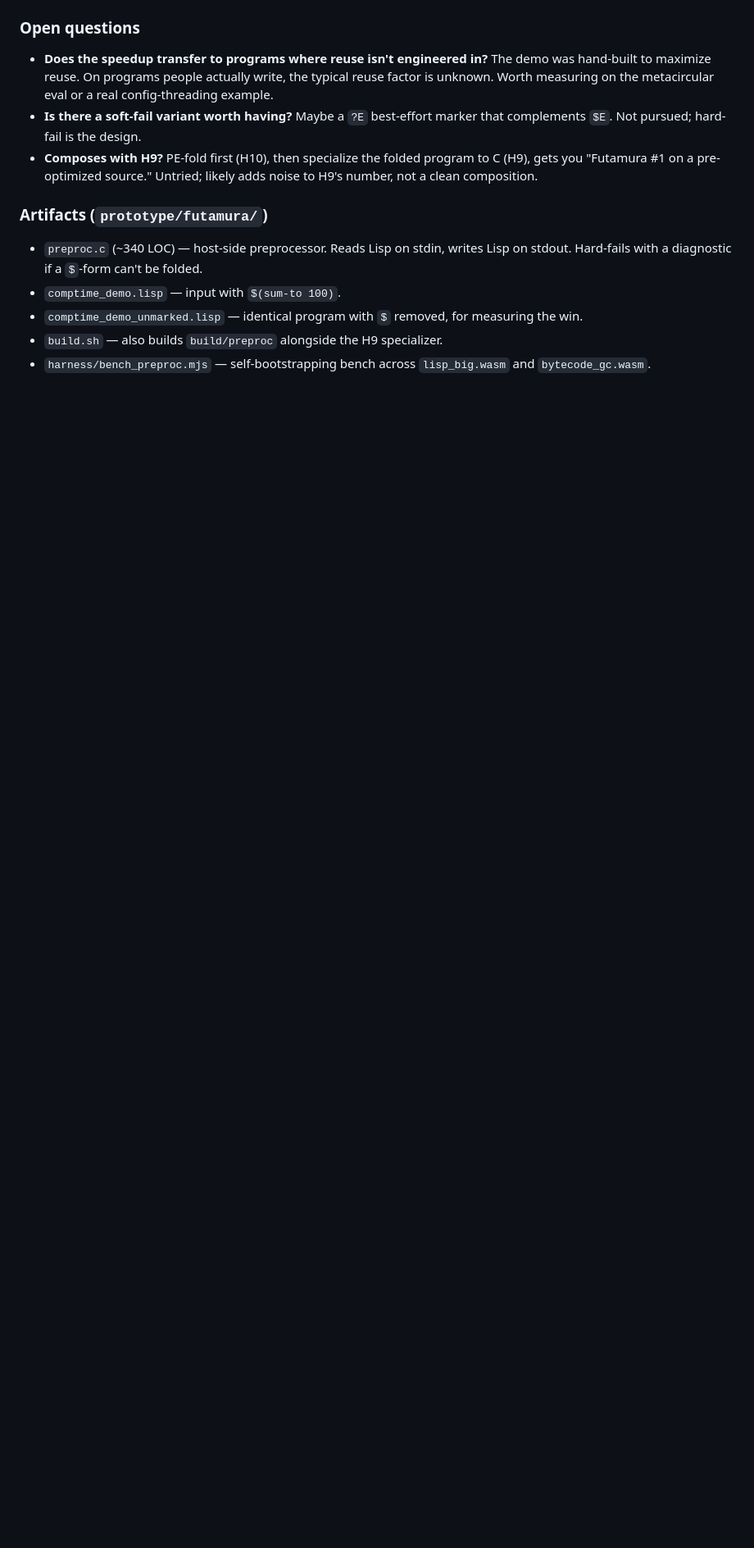
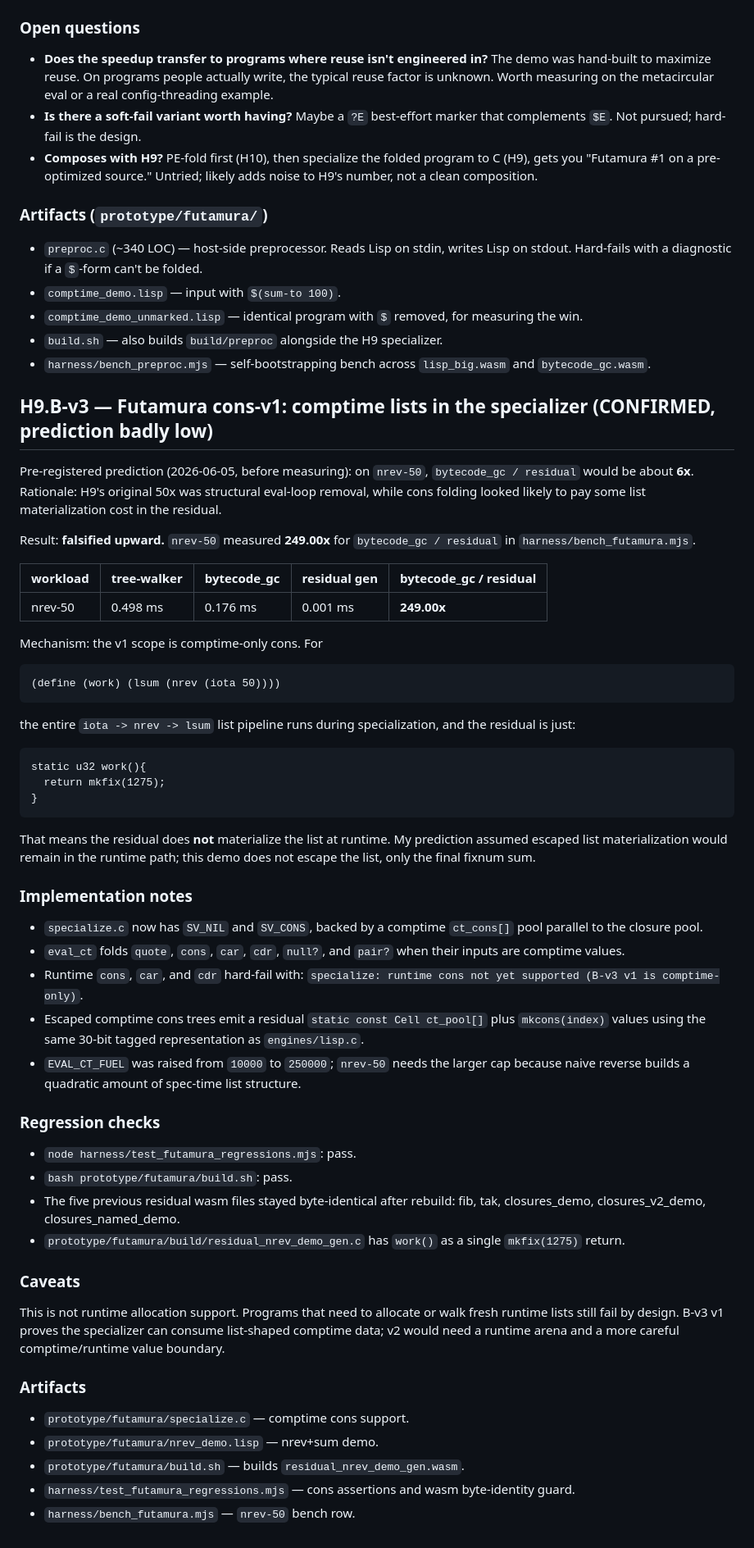
Before and after one commit to mparrett/wallisp, a Markdown page: FINDINGS.md, the part around the change. Shown at 82% size. GitHub-like rendering; blank space fills up the shorter version.

Commit message:
findings(h9): cons-v1 — pre-registered 6×, measured 249× on nrev-50

````diff
--- a/FINDINGS.md
+++ b/FINDINGS.md
@@ -2645,3 +2645,78 @@ Extension plan (not pursued in v1):
   specializer.
 - `harness/bench_preproc.mjs` — self-bootstrapping bench across
   `lisp_big.wasm` and `bytecode_gc.wasm`.
+
+## H9.B-v3 — Futamura cons-v1: comptime lists in the specializer (CONFIRMED, prediction badly low)
+
+Pre-registered prediction (2026-06-05, before measuring): on
+`nrev-50`, `bytecode_gc / residual` would be about **6x**. Rationale:
+H9's original 50x was structural eval-loop removal, while cons folding
+looked likely to pay some list materialization cost in the residual.
+
+Result: **falsified upward.** `nrev-50` measured **249.00x** for
+`bytecode_gc / residual` in `harness/bench_futamura.mjs`.
+
+| workload | tree-walker | bytecode_gc | residual gen | bytecode_gc / residual |
+|----------|-------------|-------------|--------------|-------------------------|
+| nrev-50  | 0.498 ms    | 0.176 ms    | 0.001 ms     | **249.00x**             |
+
+Mechanism: the v1 scope is comptime-only cons. For
+
+```
+(define (work) (lsum (nrev (iota 50))))
+```
+
+the entire `iota -> nrev -> lsum` list pipeline runs during
+specialization, and the residual is just:
+
+```
+static u32 work(){
+  return mkfix(1275);
+}
+```
+
+That means the residual does **not** materialize the list at runtime.
+My prediction assumed escaped list materialization would remain in the
+runtime path; this demo does not escape the list, only the final fixnum
+sum.
+
+### Implementation notes
+
+- `specialize.c` now has `SV_NIL` and `SV_CONS`, backed by a
+  comptime `ct_cons[]` pool parallel to the closure pool.
+- `eval_ct` folds `quote`, `cons`, `car`, `cdr`, `null?`, and `pair?`
+  when their inputs are comptime values.
+- Runtime `cons`, `car`, and `cdr` hard-fail with:
+  `specialize: runtime cons not yet supported (B-v3 v1 is comptime-only)`.
+- Escaped comptime cons trees emit a residual `static const Cell
+  ct_pool[]` plus `mkcons(index)` values using the same 30-bit tagged
+  representation as `engines/lisp.c`.
+- `EVAL_CT_FUEL` was raised from `10000` to `250000`; `nrev-50` needs
+  the larger cap because naive reverse builds a quadratic amount of
+  spec-time list structure.
+
+### Regression checks
+
+- `node harness/test_futamura_regressions.mjs`: pass.
+- `bash prototype/futamura/build.sh`: pass.
+- The five previous residual wasm files stayed byte-identical after
+  rebuild: fib, tak, closures_demo, closures_v2_demo,
+  closures_named_demo.
+- `prototype/futamura/build/residual_nrev_demo_gen.c` has
+  `work()` as a single `mkfix(1275)` return.
+
+### Caveats
+
+This is not runtime allocation support. Programs that need to allocate
+or walk fresh runtime lists still fail by design. B-v3 v1 proves the
+specializer can consume list-shaped comptime data; v2 would need a
+runtime arena and a more careful comptime/runtime value boundary.
+
+### Artifacts
+
+- `prototype/futamura/specialize.c` — comptime cons support.
+- `prototype/futamura/nrev_demo.lisp` — nrev+sum demo.
+- `prototype/futamura/build.sh` — builds `residual_nrev_demo_gen.wasm`.
+- `harness/test_futamura_regressions.mjs` — cons assertions and wasm
+  byte-identity guard.
+- `harness/bench_futamura.mjs` — `nrev-50` bench row.
````
